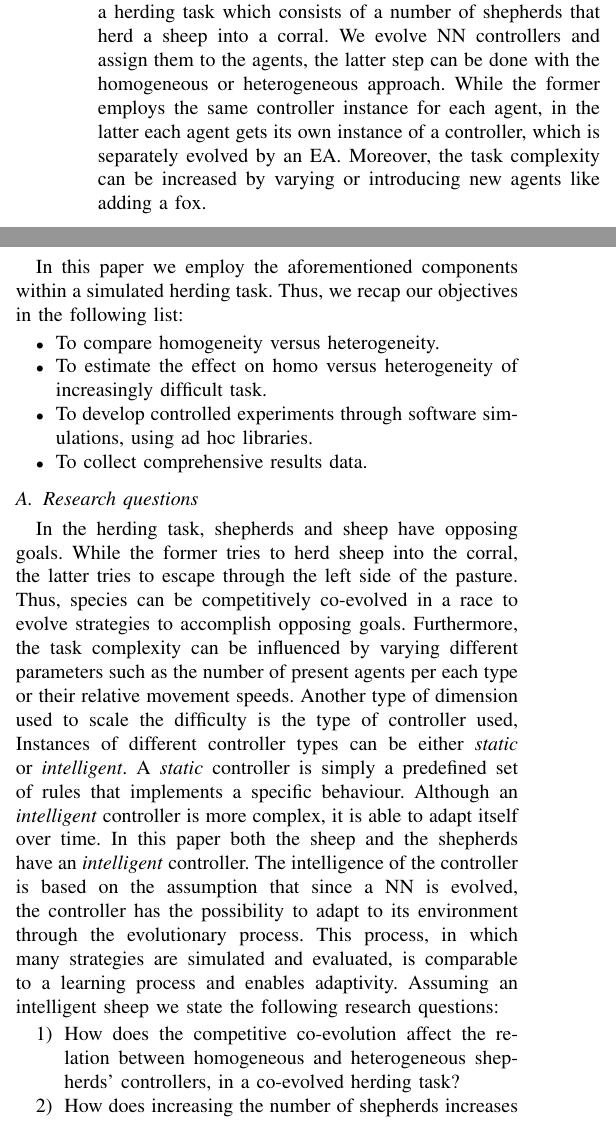
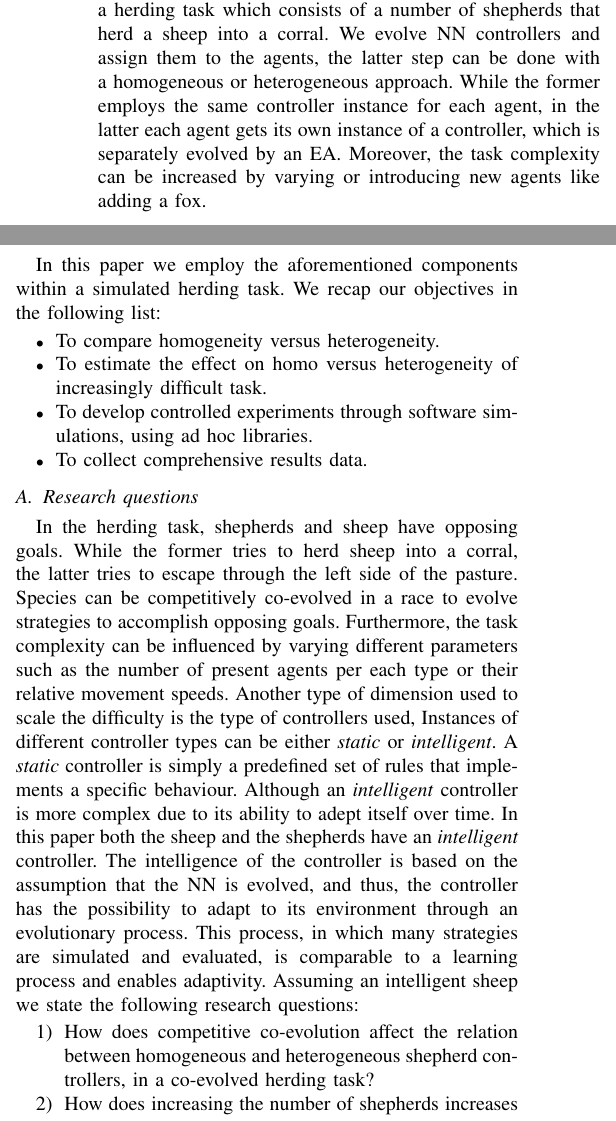
Before and after one commit to acidghost/evolutionary-shepherding, a LaTeX paper (report/report.tex): two parts of the columns of page 1 of 7, joined at a grey line, cut so that both start at the same text. Compiled offline with pdfLaTeX.

Commit message:
minor fixes to intro

```diff
--- a/report/report.tex
+++ b/report/report.tex
@@ -64,16 +64,13 @@ Research investigates collective behaviour in order to asses to which extent col
 
 % Our task/paper
 In this paper, we consider competitive co-evolution within a herding task which consists of a number of shepherds that herd a sheep into a corral.
-We evolve NN controllers and assign them to the agents, the latter step can be done with the homogeneous or heterogeneous approach.
+We evolve NN controllers and assign them to the agents, the latter step can be done with a homogeneous or heterogeneous approach.
 While the former employs the same controller instance for each agent,
-%meaning that each shepherd is assigned to the same controller.
-%This one single controller is also the only evolved individual in the EA.
 in the latter each agent gets its own instance of a controller, which is separately evolved by an EA.
-% TODO are we going to talk about increasing complexity here?
 Moreover, the task complexity can be increased by varying or introducing new agents like adding a fox.
 
 In this paper we employ the aforementioned components within a simulated herding task.
-Thus, we recap our objectives in the following list:
+We recap our objectives in the following list:
 
 \begin{itemize}
 	\item To compare homogeneity versus heterogeneity.
@@ -85,20 +82,23 @@ Thus, we recap our objectives in the following list:
 \subsection{Research questions}
 \label{sec:researchQuestions}
 In the herding task, shepherds and sheep have opposing goals.
-While the former tries to herd sheep into the corral, the latter tries to escape through the left side of the pasture.
-Thus, species can be competitively co-evolved in a race to evolve strategies to accomplish opposing goals.
+While the former tries to herd sheep into a corral, the latter tries to escape through the left side of the pasture.
+Species can be competitively co-evolved in a race to evolve strategies to accomplish opposing goals.
 Furthermore, the task complexity can be influenced by varying different parameters such as the number of present agents per each type or their relative movement speeds.
-Another type of dimension used to scale the difficulty is the type of controller used,
+Another type of dimension used to scale the difficulty is the type of controllers used,
 Instances of different controller types can be either \textit{static} or \textit{intelligent}.
 A \textit{static} controller is simply a predefined set of rules that implements a specific behaviour.
-Although an \textit{intelligent} controller is more complex, it is able to  adapt itself over time.
+Although an \textit{intelligent} controller is more complex due to its ability to adept itself over time.
 In this paper both the sheep and the shepherds have an \textit{intelligent} controller.
-The intelligence of the controller is based on the assumption that since a NN is evolved, the controller has the possibility to adapt to its environment through the evolutionary process.
+The intelligence of the controller is based on the assumption that the NN is evolved, and thus, the controller has the possibility to adapt to its environment through an evolutionary process.
 This process, in which many strategies are simulated and evaluated, is comparable to a learning process and enables adaptivity.
 Assuming an intelligent sheep we state the following research questions:
 
 \begin{enumerate}
-	\item How does the competitive co-evolution affect the relation between homogeneous and heterogeneous shepherds' controllers, in a co-evolved herding task?
+	\item How does competitive co-evolution affect the relation between homogeneous and heterogeneous shepherd controllers, in a co-evolved herding task?
+	%TOFIX Tommie: I feel there is something odd about this research questions. Shouldn't it be like this:
+	%"How do homogenous and heterogenous controllers compare in a competitive co-evolved herding task?"
+
 	\item How does increasing the number of shepherds increases the need for heterogeneous controllers?
 	\item How does increasing task complexity (by adding more sheep) affects the effectiveness of herding?
 \end{enumerate}
```
Also changed, not shown: report/report.tex (2 more changed lines).
